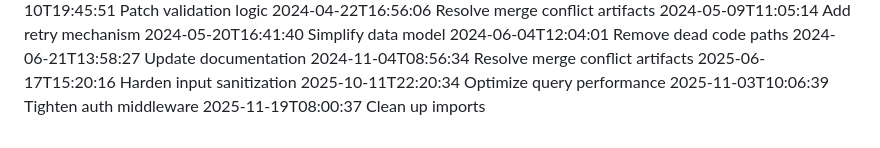
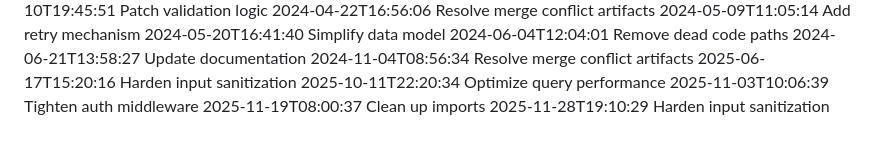
Before and after one commit to Adeel-ML/agentic-vm-session-manager, a Markdown page: .github/devlog.md, the part around the change. Drawn GitHub-style.

Commit message:
Harden input sanitization

```diff
--- a/.github/devlog.md
+++ b/.github/devlog.md
@@ -69,3 +69,4 @@
 2025-10-11T22:20:34 Optimize query performance
 2025-11-03T10:06:39 Tighten auth middleware
 2025-11-19T08:00:37 Clean up imports
+2025-11-28T19:10:29 Harden input sanitization
```
